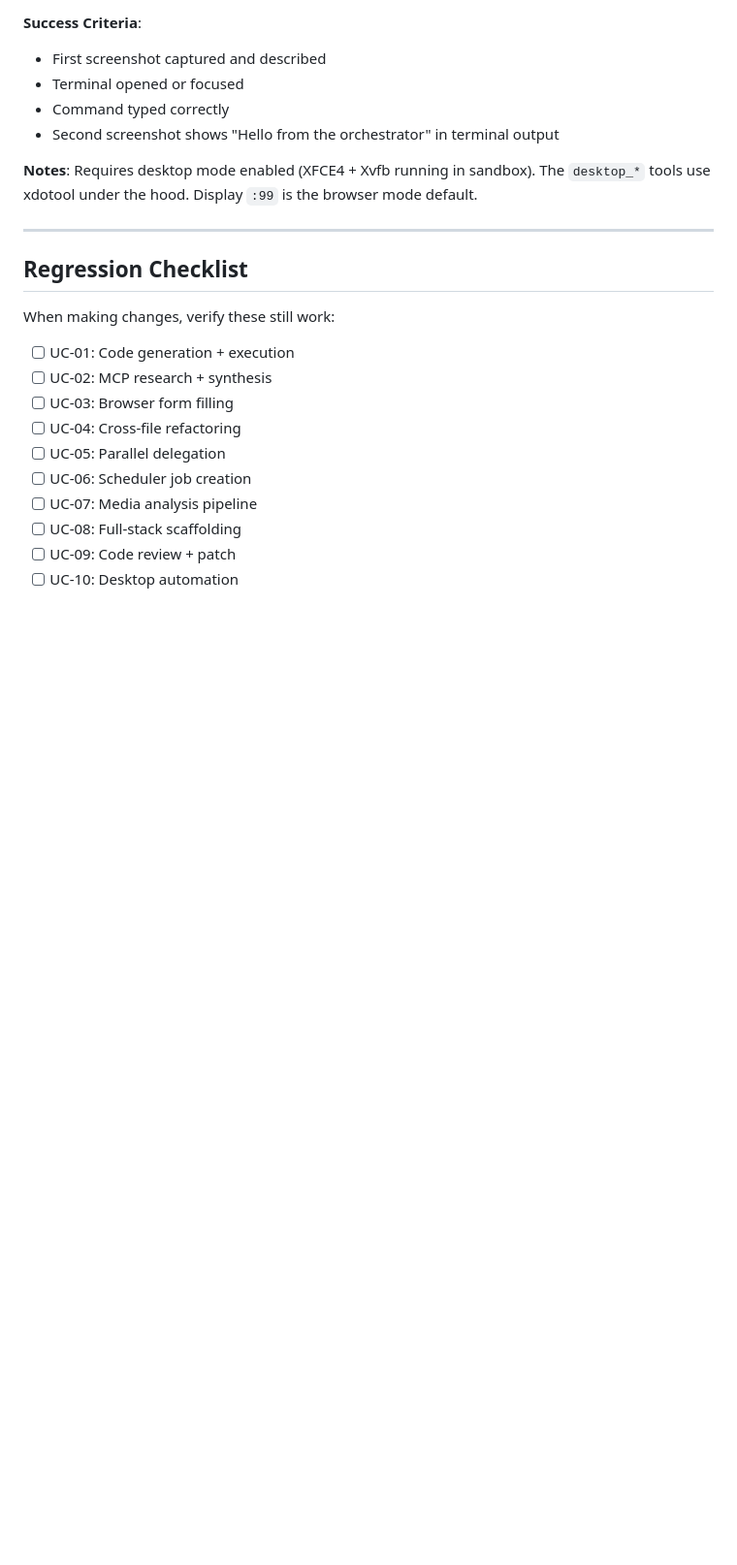
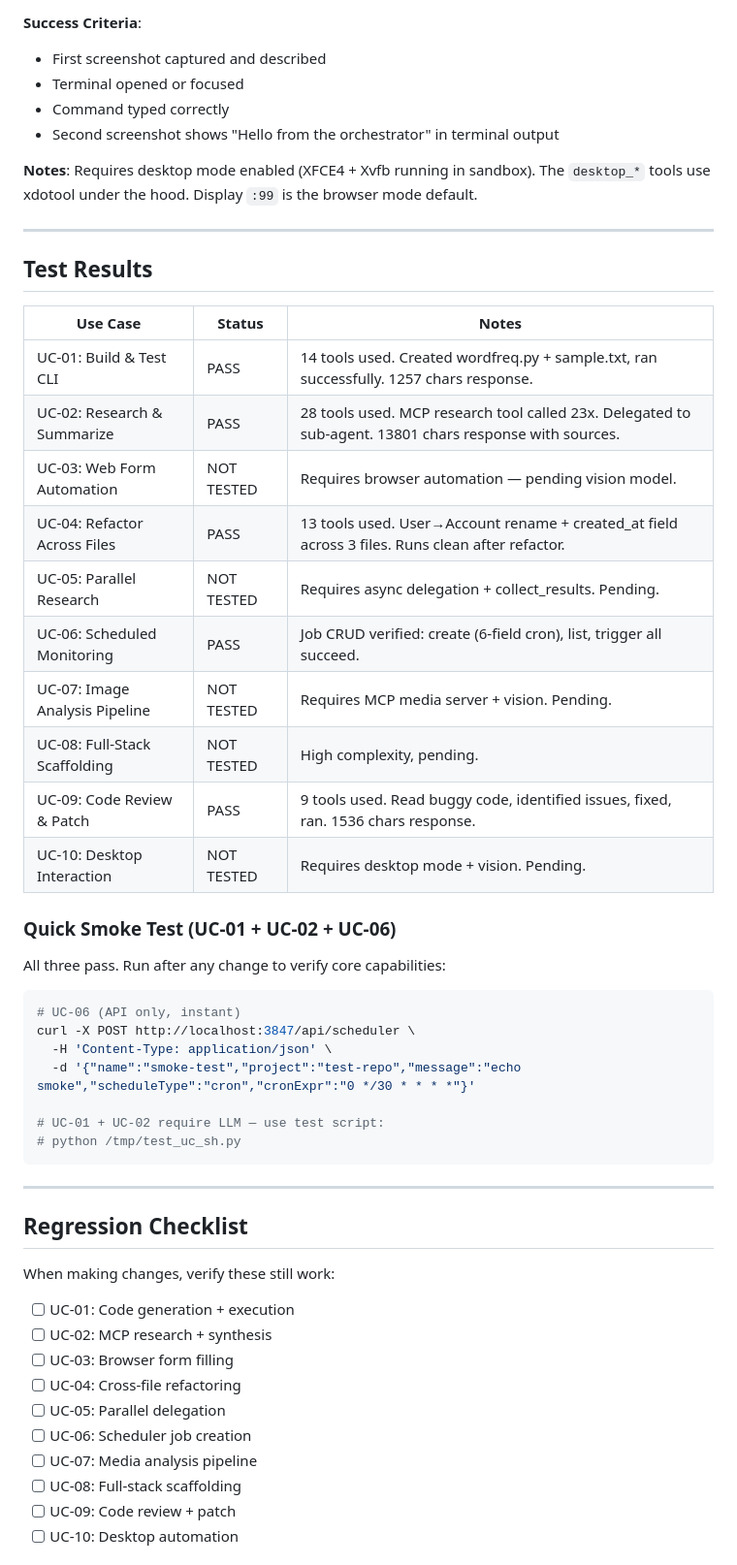
Before and after one commit to JayDataEngineer/auto-developer-orchestrator, a Markdown page: EXAMPLE_USECASES.md, the part around one of its changes. Shown at 97% size. Rendered like a GitHub page; blank space fills up the shorter version.

````diff
--- a/EXAMPLE_USECASES.md
+++ b/EXAMPLE_USECASES.md
@@ -206,6 +221,36 @@ print(fibonacci_recursive(10))
 
 ---
 
+## Test Results
+
+| Use Case | Status | Notes |
+|----------|--------|-------|
+| UC-01: Build & Test CLI | PASS | 14 tools used. Created wordfreq.py + sample.txt, ran successfully. 1257 chars response. |
+| UC-02: Research & Summarize | PASS | 28 tools used. MCP research tool called 23x. Delegated to sub-agent. 13801 chars response with sources. |
+| UC-03: Web Form Automation | NOT TESTED | Requires browser automation — pending vision model. |
+| UC-04: Refactor Across Files | PASS | 13 tools used. User→Account rename + created_at field across 3 files. Runs clean after refactor. |
+| UC-05: Parallel Research | NOT TESTED | Requires async delegation + collect_results. Pending. |
+| UC-06: Scheduled Monitoring | PASS | Job CRUD verified: create (6-field cron), list, trigger all succeed. |
+| UC-07: Image Analysis Pipeline | NOT TESTED | Requires MCP media server + vision. Pending. |
+| UC-08: Full-Stack Scaffolding | NOT TESTED | High complexity, pending. |
+| UC-09: Code Review & Patch | PASS | 9 tools used. Read buggy code, identified issues, fixed, ran. 1536 chars response. |
+| UC-10: Desktop Interaction | NOT TESTED | Requires desktop mode + vision. Pending. |
+
+### Quick Smoke Test (UC-01 + UC-02 + UC-06)
+
+All three pass. Run after any change to verify core capabilities:
+```bash
+# UC-06 (API only, instant)
+curl -X POST http://localhost:3847/api/scheduler \
+  -H 'Content-Type: application/json' \
+  -d '{"name":"smoke-test","project":"test-repo","message":"echo smoke","scheduleType":"cron","cronExpr":"0 */30 * * * *"}'
+
+# UC-01 + UC-02 require LLM — use test script:
+# python /tmp/test_uc_sh.py
+```
+
+---
+
 ## Regression Checklist
 
 When making changes, verify these still work:
````
Also changed, not shown: other parts of EXAMPLE_USECASES.md (+18 -3 lines).
